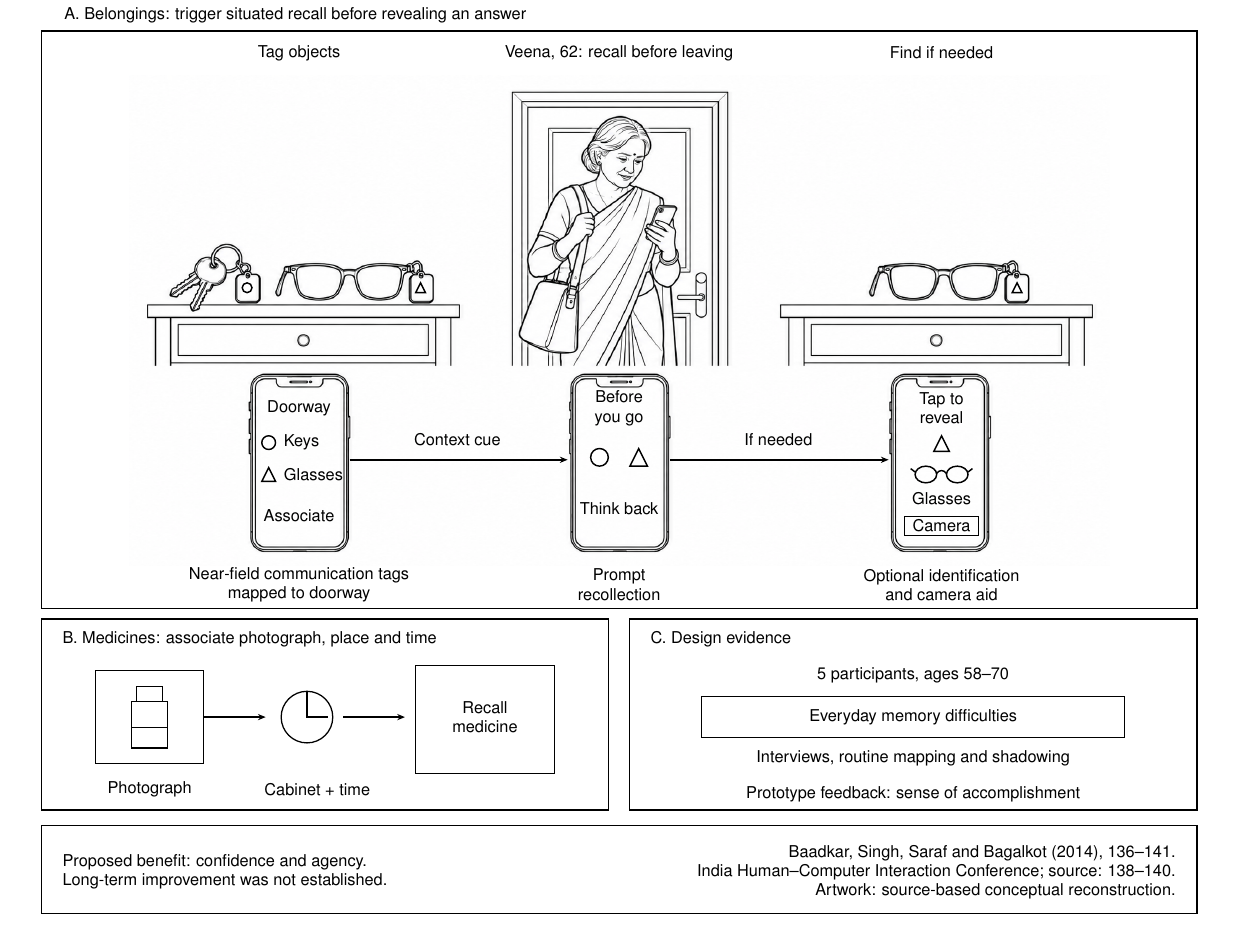
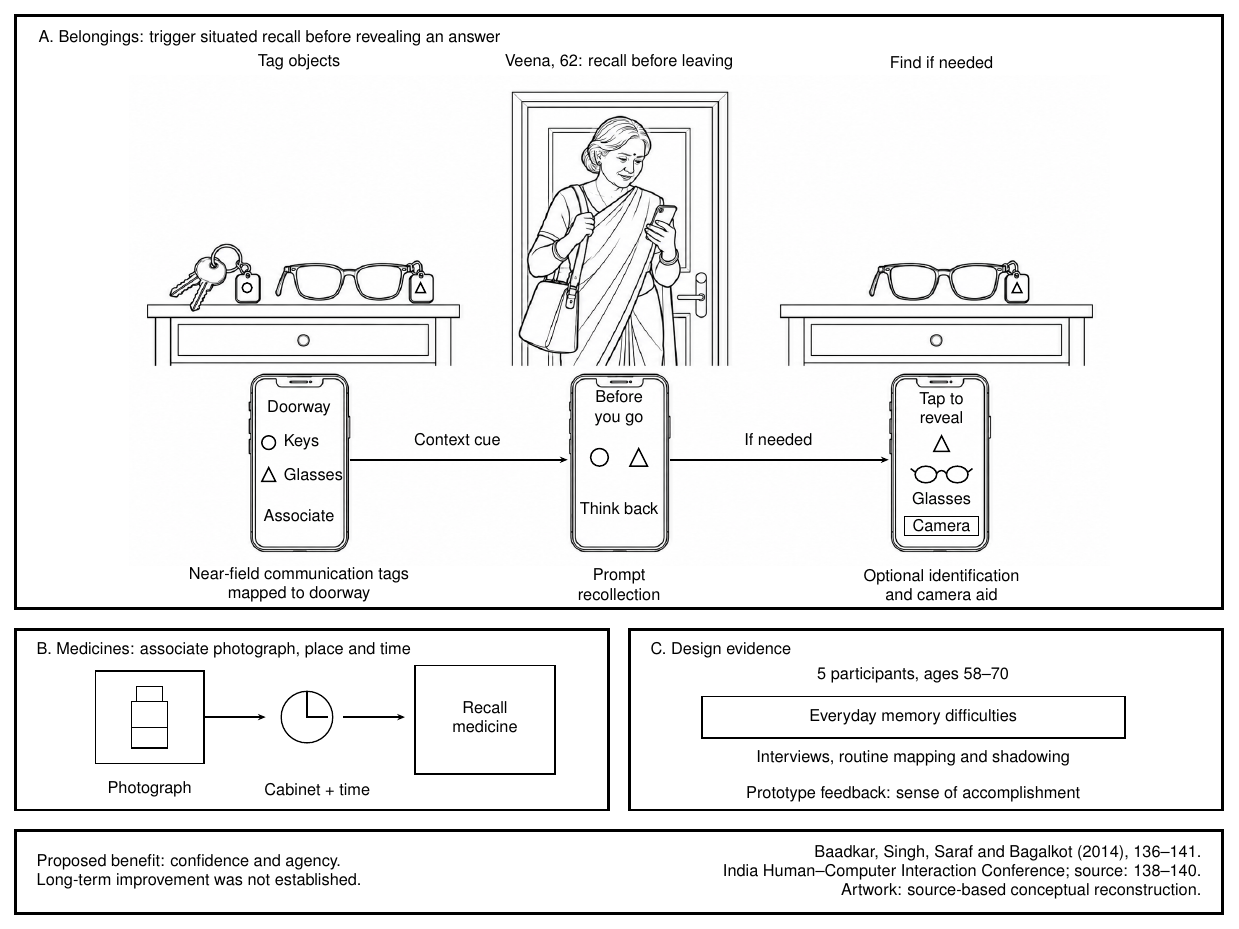
Before and after one commit to cr15pykrnl/snaptag, a LaTeX figure (figures/abstracts/snaptag.tex): the whole page. Compiled offline with pdfLaTeX.

Commit message:
fix(figures): refine margins, alignment and frame hierarchy

```diff
--- a/figures/abstracts/snaptag.tex
+++ b/figures/abstracts/snaptag.tex
@@ -25,6 +25,7 @@
   \draw[black,line width=.8pt] (-10,-2) .. controls (-5,-10) and (5,-10) .. (10,-2);
   \draw[black,line width=.8pt] (-54,-5)--(-63,-12) (54,-5)--(63,-12);
  \end{scope}}
+\tikzset{frameone/.style={line width=1.5pt,line join=miter,line cap=butt},frametwo/.style={line width=1pt,line join=miter,line cap=butt}}
 \begin{document}
 \begin{tikzpicture}[x=1mm,y=1mm,line width=.7pt]
 \path[use as bounding box] (0,0) rectangle (240,180);
@@ -37,9 +38,9 @@
  {\includegraphics[width=190mm]{artwork-veena.png}};
 
 % Stage labels use the same 9 pt size as all interface text and captions.
-\node at (347,45) {Tag objects};
-\node at (1000,45) {Veena, 62: recall before leaving};
-\node at (1658,45) {Find if needed};
+\node at (347,65) {Tag objects};
+\node at (1000,65) {Veena, 62: recall before leaving};
+\node at (1658,65) {Find if needed};
 \node at (347,1130) {Near-field communication tags\\mapped to doorway};
 \node at (1000,1130) {Prompt\\recollection};
 \node at (1658,1130) {Optional identification\\and camera aid};
@@ -79,27 +80,27 @@
 
 
 \end{scope}
-\draw (8,23) rectangle (118,60) (122,23) rectangle (232,60);
-\node[anchor=west] at (12,56) {B. Medicines: associate photograph, place and time};
+\draw[frameone] (3,23) rectangle (118,58) (122,23) rectangle (237,58);
+\node[anchor=west] at (7,54) {B. Medicines: associate photograph, place and time};
 \begin{scope}[shift={(2.5,0)}]
 % Medicine photograph, cabinet/time trigger, then recall prompt; no dosing advice.
-\draw (16,32) rectangle (37,50);
+\draw[frametwo] (16,32) rectangle (37,50);
 \draw (23,35) rectangle (30,44);\draw (24,44) rectangle (29,47);
 \draw (23,39)--(30,39);
 \draw (57,41) circle (5);\draw (57,46)--(57,41)--(61,41);
-\draw (78,30) rectangle (105,51);
+\draw[frametwo] (78,30) rectangle (105,51);
 \node[align=center] at (91.5,41) {Recall\\medicine};
 \draw[flow] (37,41)--(49,41);\draw[flow] (64,41)--(76,41);
 \node at (26.5,27) {Photograph};\node at (59,27) {Cabinet + time};
 \end{scope}
-\node[anchor=west] at (126,56) {C. Design evidence};
+\node[anchor=west] at (126,54) {C. Design evidence};
 \node at (177,49) {5 participants, ages 58--70};
-\draw (136,37) rectangle (218,45);
+\draw[frametwo] (136,37) rectangle (218,45);
 \node at (177,41) {Everyday memory difficulties};
 \node at (177,33) {Interviews, routine mapping and shadowing};
 \node at (177,26) {Prototype feedback: sense of accomplishment};
-\draw (8,3) rectangle (232,20);
-\node[anchor=west,align=left] at (12,11) {Proposed benefit: confidence and agency.\\Long-term improvement was not established.};
-\node[anchor=east,align=right] at (228,11) {Baadkar, Singh, Saraf and Bagalkot (2014), 136--141.\\India Human--Computer Interaction Conference; source: 138--140.\\Artwork: source-based conceptual reconstruction.};
+\draw[frameone] (3,3) rectangle (237,19);
+\node[anchor=west,align=left] at (7,11) {Proposed benefit: confidence and agency.\\Long-term improvement was not established.};
+\node[anchor=east,align=right] at (233,11) {Baadkar, Singh, Saraf and Bagalkot (2014), 136--141.\\India Human--Computer Interaction Conference; source: 138--140.\\Artwork: source-based conceptual reconstruction.};
 \end{tikzpicture}
 \end{document}
```
Also changed, not shown: figures/abstracts/README.md, figures/abstracts/assets/snaptag.png, figures/abstracts/assets/snaptag.svg, figures/abstracts/snaptag.tex (4 more changed lines), 2 other files.
